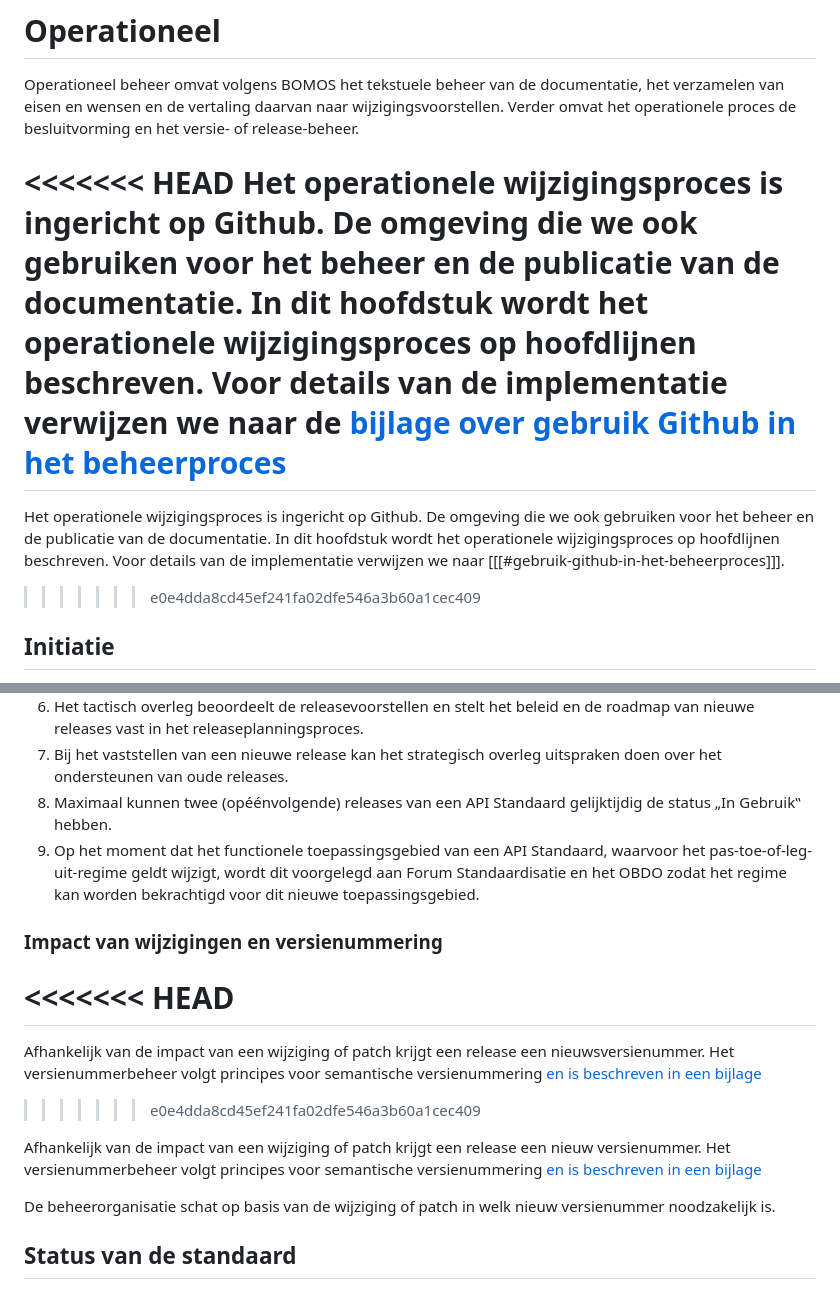
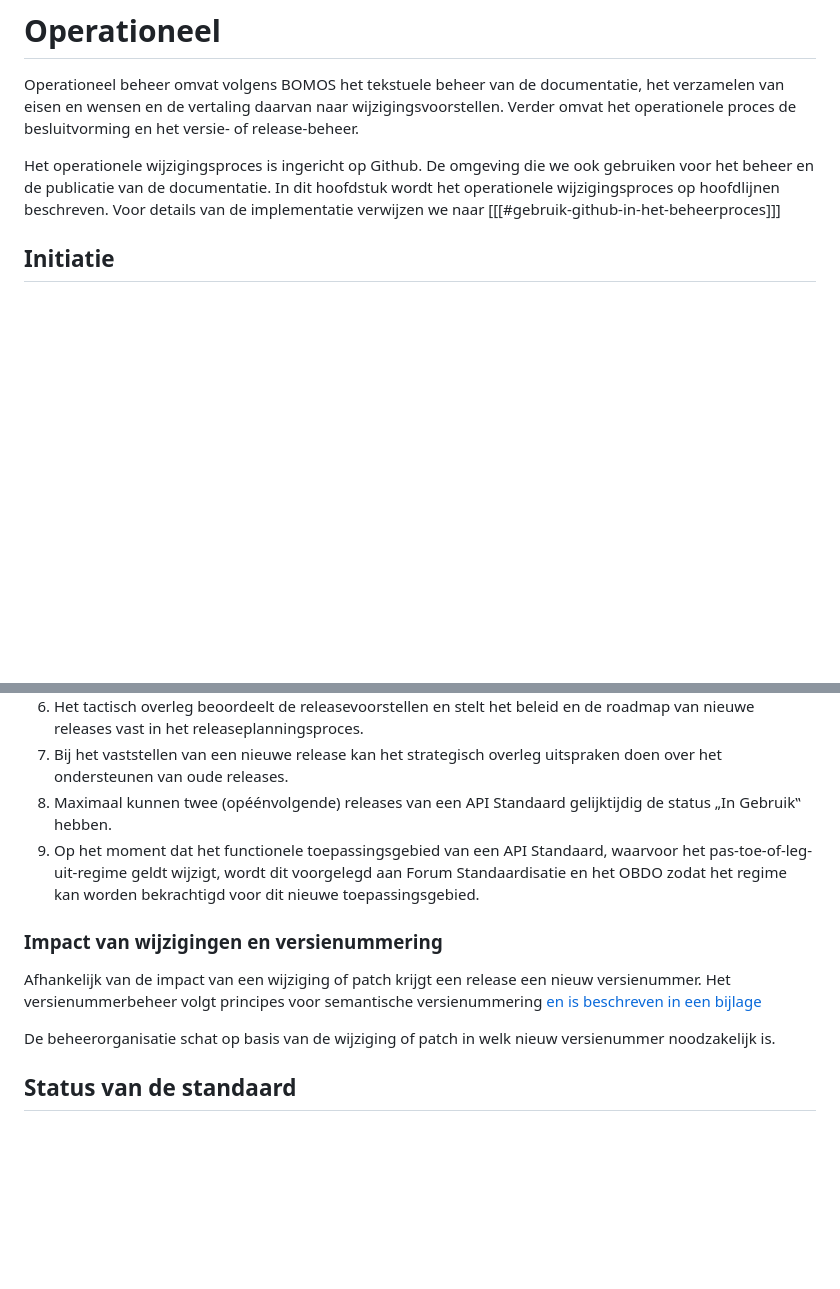
Before and after one commit to Logius-standaarden/API-Standaarden-Beheermodel, a Markdown page: ch04_Operationeel.md, 2 parts joined by grey strips. GitHub-like rendering; blank space fills up the shorter version.

```diff
--- a/ch04_Operationeel.md
+++ b/ch04_Operationeel.md
@@ -2,15 +2,8 @@
 
 Operationeel beheer omvat volgens BOMOS het tekstuele beheer van de documentatie, het verzamelen van eisen en wensen en de vertaling daarvan naar wijzigingsvoorstellen. Verder omvat het operationele proces de besluitvorming en het versie- of release-beheer.
 
-<<<<<<< HEAD
 Het operationele wijzigingsproces is ingericht op Github. De omgeving die we ook gebruiken voor het beheer en de publicatie van de documentatie. In dit hoofdstuk wordt het operationele wijzigingsproces op hoofdlijnen
-beschreven. Voor details van de implementatie verwijzen we naar de [bijlage over gebruik Github in het beheerproces](#bijlage-gebruik-github-in-het-beheerproces)
-=======
-Het operationele wijzigingsproces is ingericht op Github. De omgeving
-die we ook gebruiken voor het beheer en de publicatie van de documentatie.
-In dit hoofdstuk wordt het operationele wijzigingsproces op hoofdlijnen
-beschreven. Voor details van de implementatie verwijzen we naar [[[#gebruik-github-in-het-beheerproces]]].
->>>>>>> e0e4dda8cd45ef241fa02dfe546a3b60a1cec409
+beschreven. Voor details van de implementatie verwijzen we naar [[[#gebruik-github-in-het-beheerproces]]]
 
 ## Initiatie
 
@@ -100,20 +94,13 @@ Voor nieuwe releases wordt uitgegaan van een aantal principes:
    vast in het releaseplanningsproces.
 7. Bij het vaststellen van een nieuwe release kan het strategisch overleg
    uitspraken doen over het ondersteunen van oude releases.
-9. Maximaal kunnen twee (opéénvolgende) releases van een API Standaard
+8. Maximaal kunnen twee (opéénvolgende) releases van een API Standaard
     gelijktijdig de status „In Gebruik‟ hebben.
-10. Op het moment dat het functionele toepassingsgebied van
+9. Op het moment dat het functionele toepassingsgebied van
     een API Standaard, waarvoor het pas-toe-of-leg-uit-regime geldt
     wijzigt, wordt dit voorgelegd aan Forum Standaardisatie en het
     OBDO zodat het regime kan worden bekrachtigd voor dit nieuwe
     toepassingsgebied.
 
 ### Impact van wijzigingen en versienummering
-<<<<<<< HEAD
-=======
-Afhankelijk van de impact van een wijziging of patch krijgt een release
-een nieuwsversienummer. Het versienummerbeheer volgt principes voor
-semantische versienummering
-[en is beschreven in een bijlage](#versienummering)
->>>>>>> e0e4dda8cd45ef241fa02dfe546a3b60a1cec409
 
```
Also changed, not shown: other parts of ch04_Operationeel.md (+2 -1 lines).
